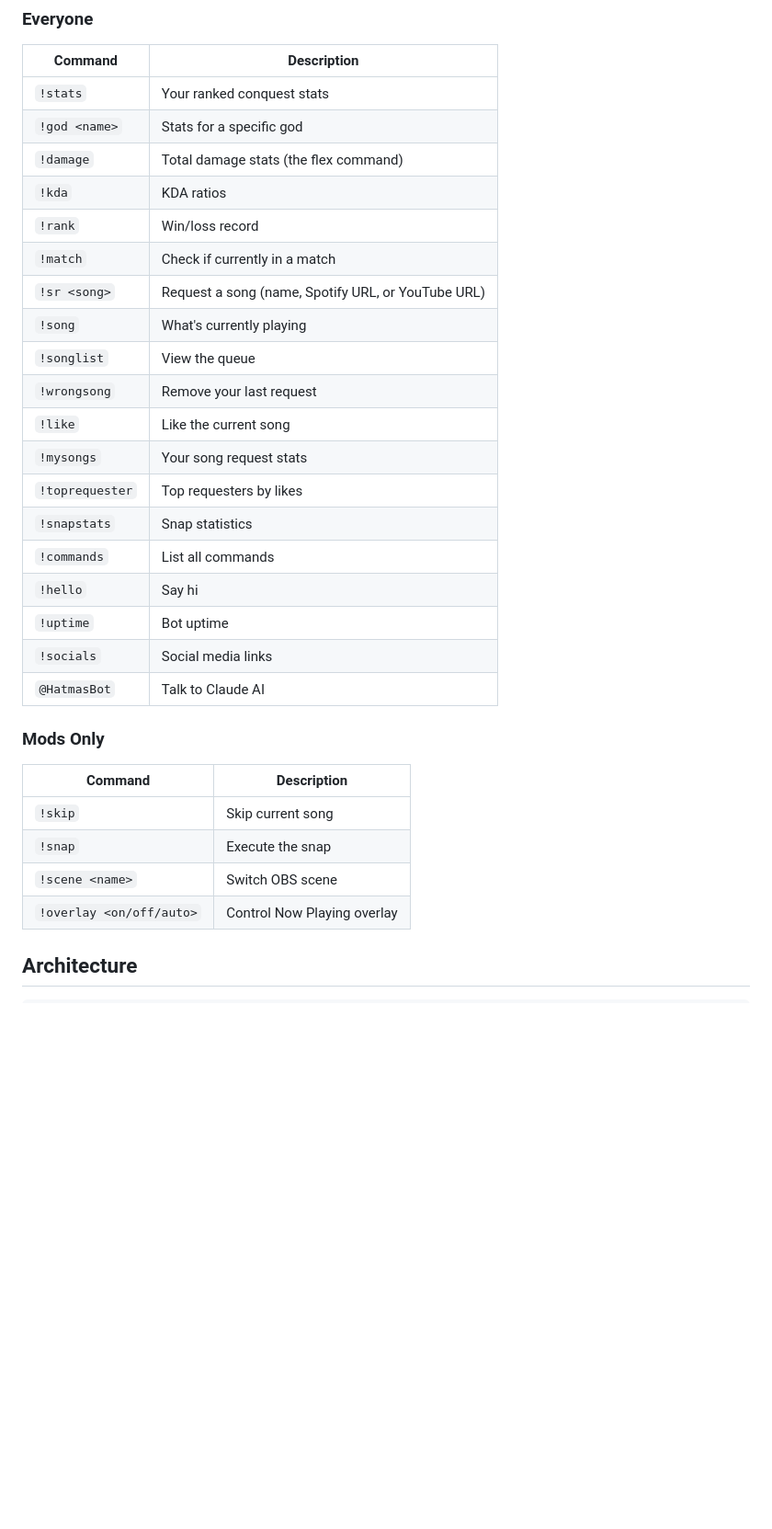
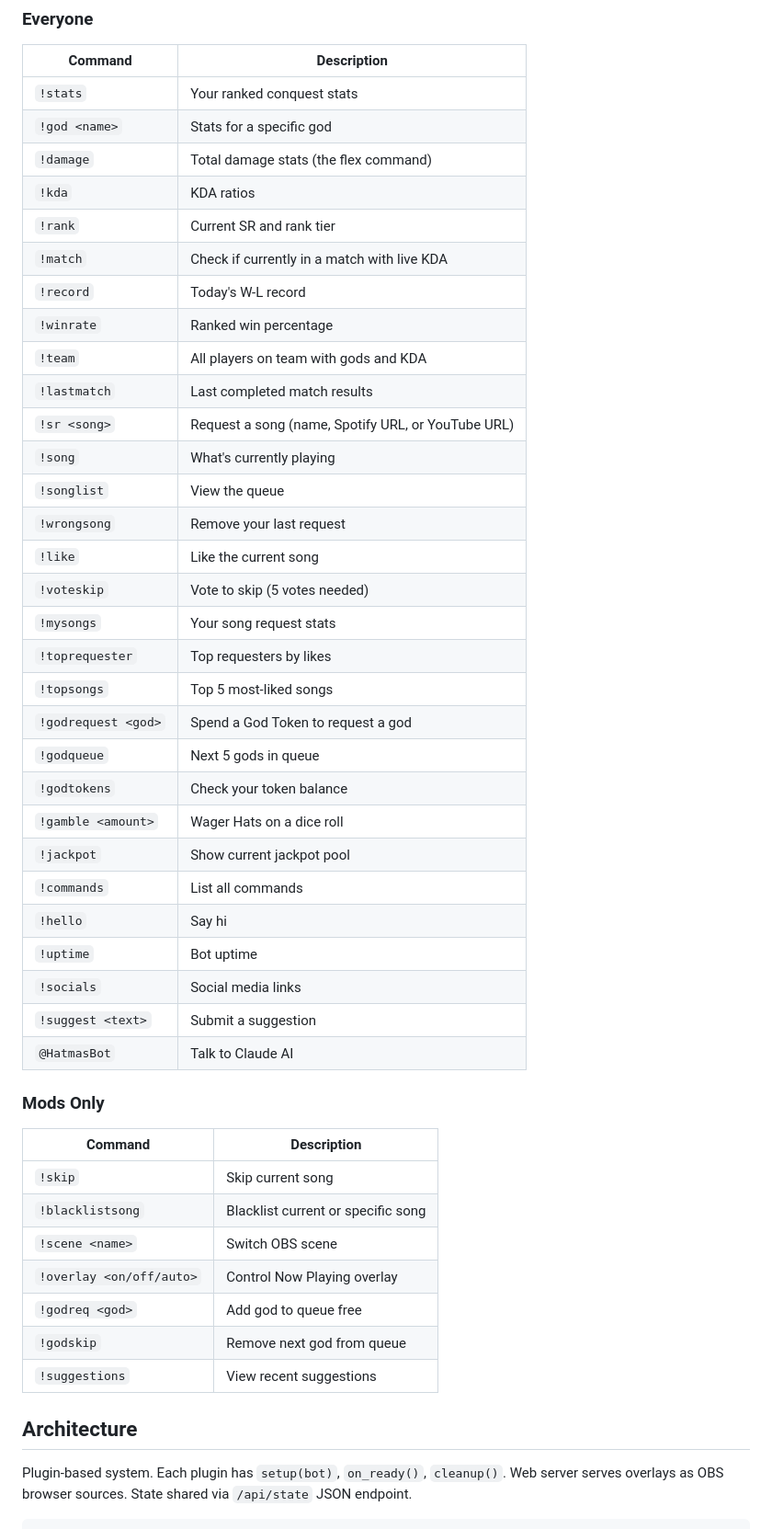
Before and after one commit to james1projects/HatmasBotV3, a Markdown page: README.md, the part around one of its changes. Shown at 92% size. Drawn GitHub-style; blank space fills up the shorter version.

````diff
--- a/README.md
+++ b/README.md
@@ -76,30 +87,46 @@ Add browser sources in OBS:
 | `!god <name>` | Stats for a specific god |
 | `!damage` | Total damage stats (the flex command) |
 | `!kda` | KDA ratios |
-| `!rank` | Win/loss record |
-| `!match` | Check if currently in a match |
+| `!rank` | Current SR and rank tier |
+| `!match` | Check if currently in a match with live KDA |
+| `!record` | Today's W-L record |
+| `!winrate` | Ranked win percentage |
+| `!team` | All players on team with gods and KDA |
+| `!lastmatch` | Last completed match results |
 | `!sr <song>` | Request a song (name, Spotify URL, or YouTube URL) |
 | `!song` | What's currently playing |
 | `!songlist` | View the queue |
 | `!wrongsong` | Remove your last request |
 | `!like` | Like the current song |
+| `!voteskip` | Vote to skip (5 votes needed) |
 | `!mysongs` | Your song request stats |
 | `!toprequester` | Top requesters by likes |
-| `!snapstats` | Snap statistics |
+| `!topsongs` | Top 5 most-liked songs |
+| `!godrequest <god>` | Spend a God Token to request a god |
+| `!godqueue` | Next 5 gods in queue |
+| `!godtokens` | Check your token balance |
+| `!gamble <amount>` | Wager Hats on a dice roll |
+| `!jackpot` | Show current jackpot pool |
 | `!commands` | List all commands |
 | `!hello` | Say hi |
 | `!uptime` | Bot uptime |
 | `!socials` | Social media links |
+| `!suggest <text>` | Submit a suggestion |
 | `@HatmasBot` | Talk to Claude AI |
 
 ### Mods Only
 | Command | Description |
 |---------|-------------|
 | `!skip` | Skip current song |
-| `!snap` | Execute the snap |
+| `!blacklistsong` | Blacklist current or specific song |
 | `!scene <name>` | Switch OBS scene |
 | `!overlay <on/off/auto>` | Control Now Playing overlay |
+| `!godreq <god>` | Add god to queue free |
+| `!godskip` | Remove next god from queue |
+| `!suggestions` | View recent suggestions |
 
 ## Architecture
 
+Plugin-based system. Each plugin has `setup(bot)`, `on_ready()`, `cleanup()`. Web server serves overlays as OBS browser sources. State shared via `/api/state` JSON endpoint.
+
 ```
````
Also changed, not shown: other parts of README.md (+42 -25 lines).
